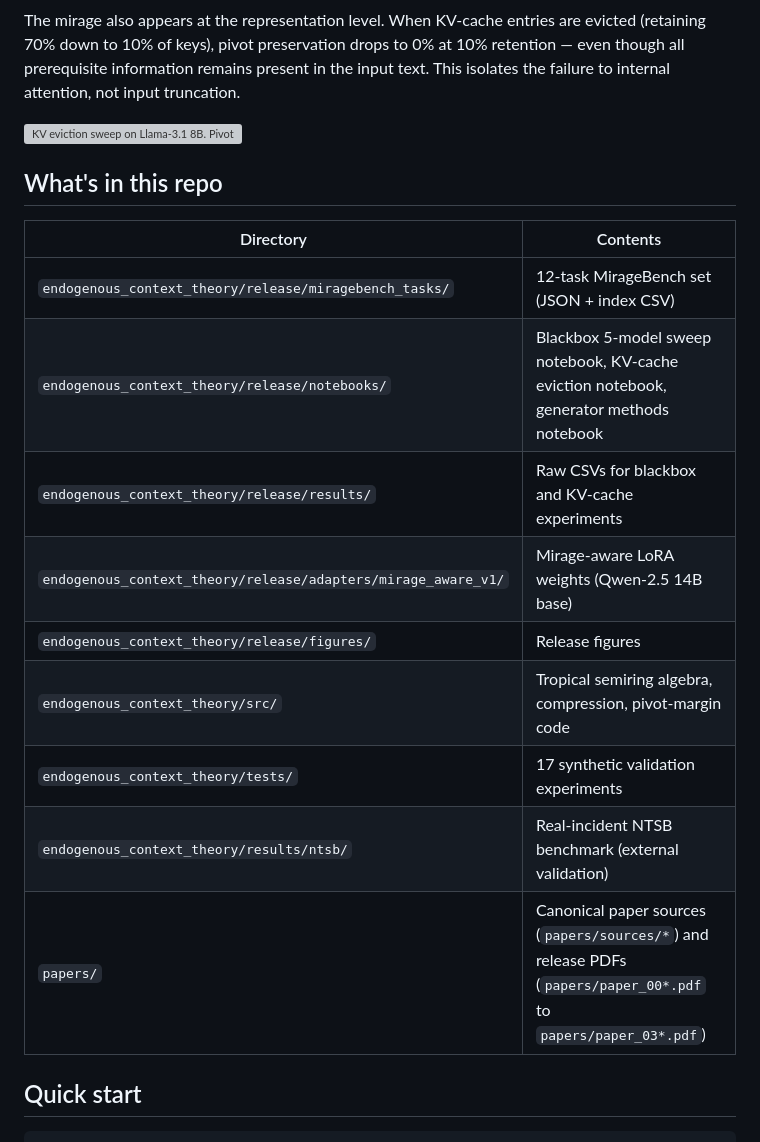
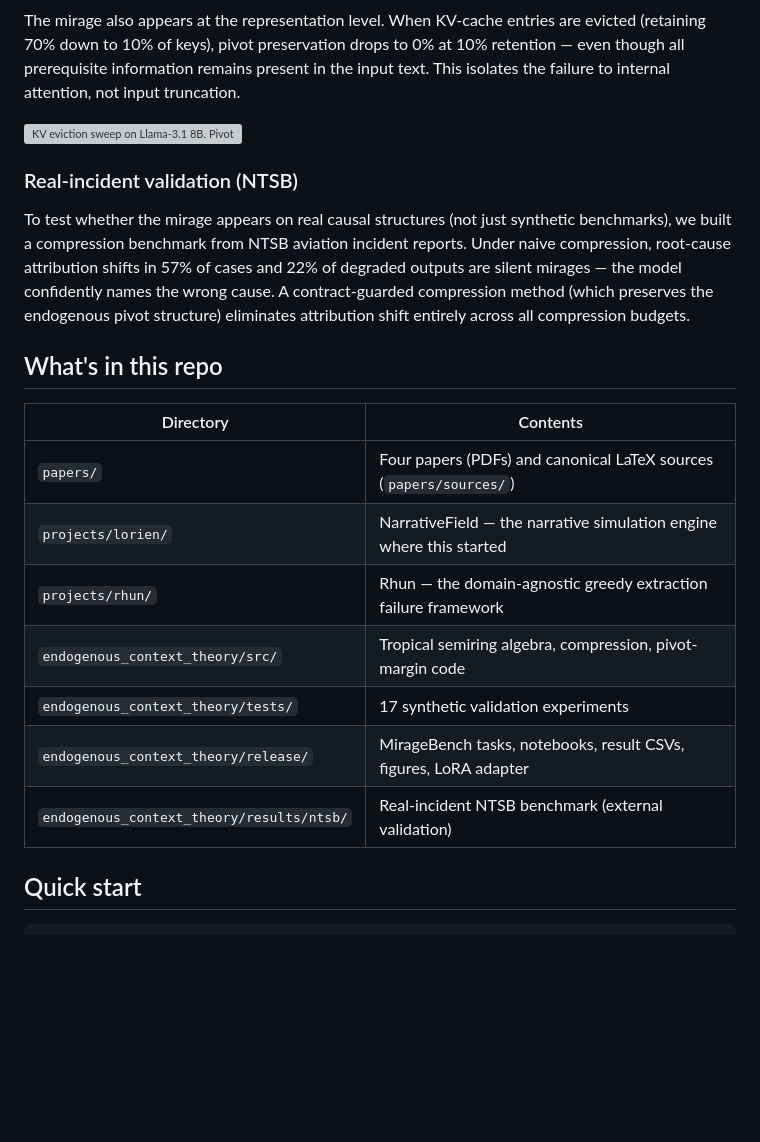
Before and after one commit to jack-chaudier/mirage, a Markdown page: README.md, the part around one of its changes. GitHub-like rendering; blank space fills up the shorter version; grey boxes are pictures that could not be loaded.

```diff
--- a/README.md
+++ b/README.md
@@ -39,19 +52,26 @@ input text. This isolates the failure to internal attention, not input truncatio
 
 ![KV eviction sweep on Llama-3.1 8B. Pivot preservation drops to 0% at 10% retention despite full input context.](endogenous_context_theory/release/figures/kv_retention_protocol_vs_pivot.png)
 
+### Real-incident validation (NTSB)
+
+To test whether the mirage appears on real causal structures (not just synthetic
+benchmarks), we built a compression benchmark from NTSB aviation incident reports.
+Under naive compression, root-cause attribution shifts in 57% of cases and 22% of
+degraded outputs are silent mirages — the model confidently names the wrong cause.
+A contract-guarded compression method (which preserves the endogenous pivot
+structure) eliminates attribution shift entirely across all compression budgets.
+
 ## What's in this repo
 
 | Directory | Contents |
 |---|---|
-| `endogenous_context_theory/release/miragebench_tasks/` | 12-task MirageBench set (JSON + index CSV) |
-| `endogenous_context_theory/release/notebooks/` | Blackbox 5-model sweep notebook, KV-cache eviction notebook, generator methods notebook |
-| `endogenous_context_theory/release/results/` | Raw CSVs for blackbox and KV-cache experiments |
-| `endogenous_context_theory/release/adapters/mirage_aware_v1/` | Mirage-aware LoRA weights (Qwen-2.5 14B base) |
-| `endogenous_context_theory/release/figures/` | Release figures |
+| `papers/` | Four papers (PDFs) and canonical LaTeX sources (`papers/sources/`) |
+| `projects/lorien/` | NarrativeField — the narrative simulation engine where this started |
+| `projects/rhun/` | Rhun — the domain-agnostic greedy extraction failure framework |
 | `endogenous_context_theory/src/` | Tropical semiring algebra, compression, pivot-margin code |
 | `endogenous_context_theory/tests/` | 17 synthetic validation experiments |
+| `endogenous_context_theory/release/` | MirageBench tasks, notebooks, result CSVs, figures, LoRA adapter |
 | `endogenous_context_theory/results/ntsb/` | Real-incident NTSB benchmark (external validation) |
-| `papers/` | Canonical paper sources (`papers/sources/*`) and release PDFs (`papers/paper_00*.pdf` to `papers/paper_03*.pdf`) |
 
 ## Quick start
 
```
Also changed, not shown: other parts of README.md (+27 -14 lines).
